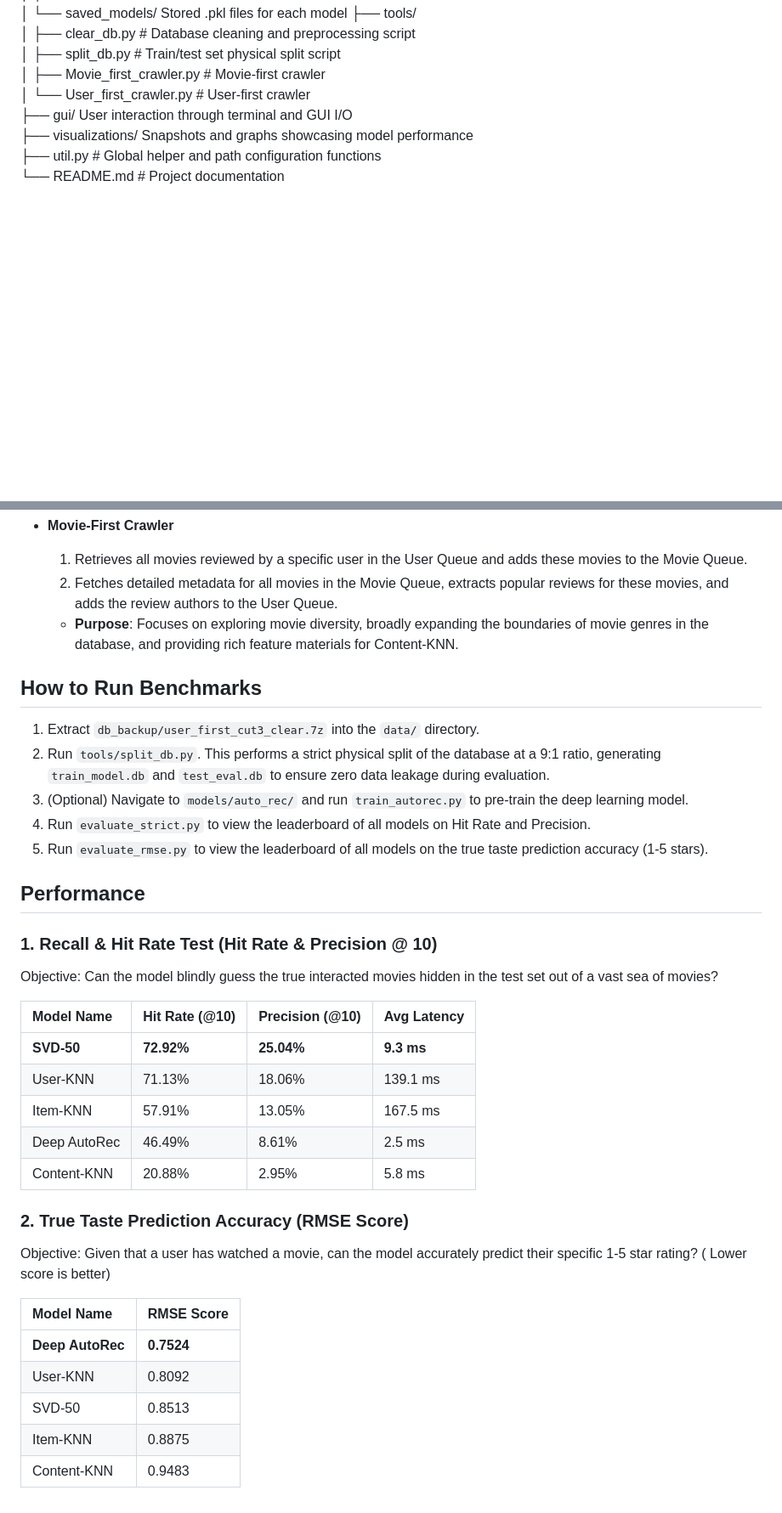
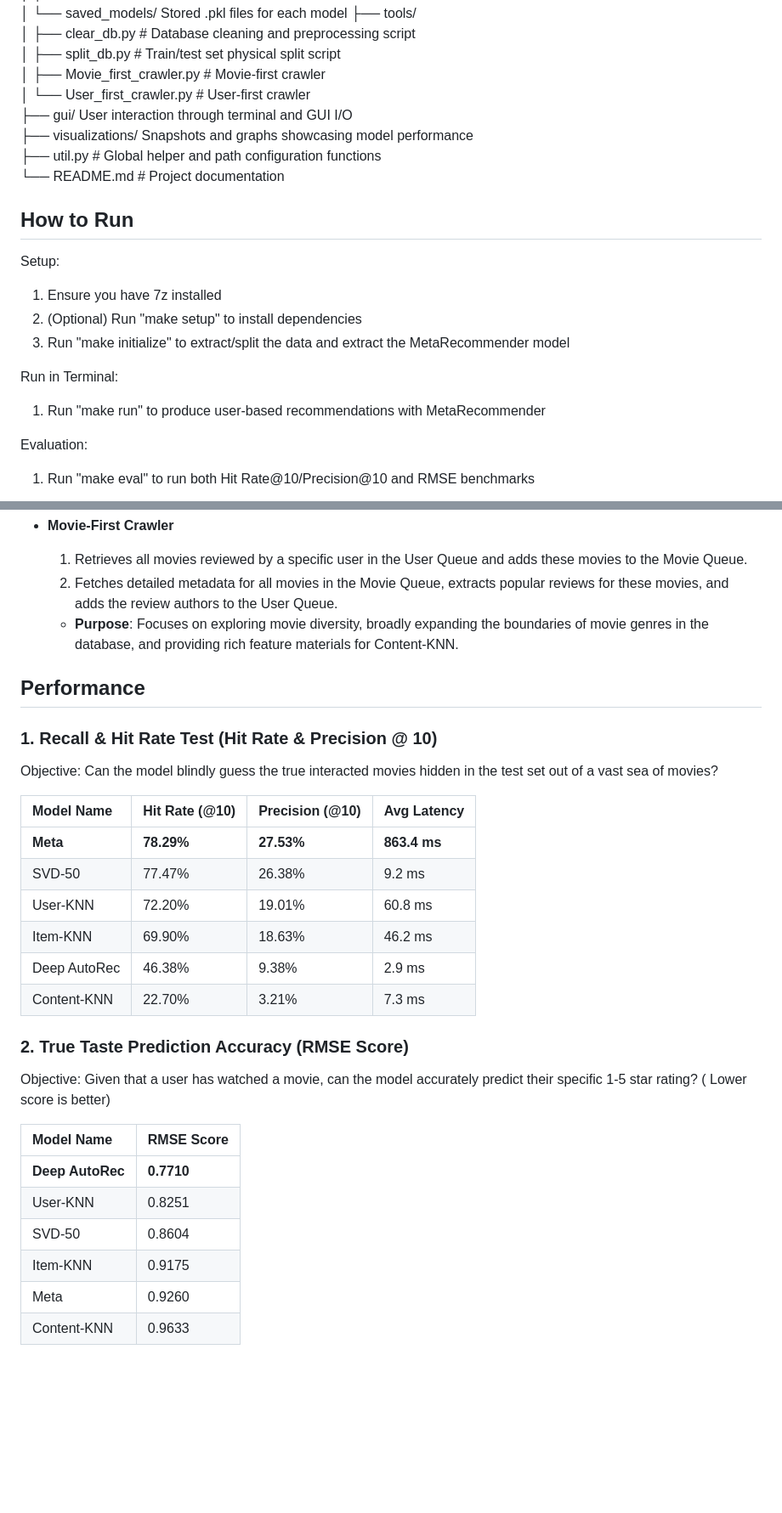
Before and after one commit to maellestromm/CineMatch, a Markdown page: README.md, 2 parts joined by grey strips. Shown at 85% size. Rendered like a GitHub page; blank space fills up the shorter version.

```diff
--- a/README.md
+++ b/README.md
@@ -31,3 +31,17 @@ scipy~=1.17.1.0
 ├── visualizations/ Snapshots and graphs showcasing model performance\
 ├── util.py # Global helper and path configuration functions\
 └── README.md # Project documentation
+
+## How to Run
+
+Setup:
+1. Ensure you have 7z installed
+2. (Optional) Run "make setup" to install dependencies
+3. Run "make initialize" to extract/split the data and extract the MetaRecommender model
+
+Run in Terminal:
+1. Run "make run" to produce user-based recommendations with MetaRecommender
+
+Evaluation:
+1. Run "make eval" to run both Hit Rate@10/Precision@10 and RMSE benchmarks
+
@@ -93,15 +108,6 @@ fetching:
     * **Purpose**: Focuses on exploring movie diversity, broadly expanding the boundaries of movie genres in the
       database, and providing rich feature materials for Content-KNN.
 
-## How to Run Benchmarks
-
-1. Extract `db_backup/user_first_cut3_clear.7z` into the `data/` directory.
-2. Run `tools/split_db.py`. This performs a strict physical split of the database at a 9:1 ratio, generating
-   `train_model.db` and `test_eval.db` to ensure zero data leakage during evaluation.
-3. (Optional) Navigate to `models/auto_rec/` and run `train_autorec.py` to pre-train the deep learning model.
-4. Run `evaluate_strict.py` to view the leaderboard of all models on Hit Rate and Precision.
-5. Run `evaluate_rmse.py` to view the leaderboard of all models on the true taste prediction accuracy (1-5 stars).
-
 ## Performance
 
 ### 1. Recall & Hit Rate Test (Hit Rate & Precision @ 10)
@@ -110,11 +116,12 @@ Objective: Can the model blindly guess the true interacted movies hidden in the
 
 | Model Name   | Hit Rate (@10) | Precision (@10) | Avg Latency |
 |:-------------|:---------------|:----------------|:------------|
-| **SVD-50**   | **72.92%**     | **25.04%**      | **9.3 ms**  |
-| User-KNN     | 71.13%         | 18.06%          | 139.1 ms    |
-| Item-KNN     | 57.91%         | 13.05%          | 167.5 ms    |
-| Deep AutoRec | 46.49%         | 8.61%           | 2.5 ms      |
-| Content-KNN  | 20.88%         | 2.95%           | 5.8 ms      |
+| **Meta**     | **78.29%**     | **27.53%**      | **863.4 ms**|
+| SVD-50       | 77.47%         | 26.38%          | 9.2 ms      |
+| User-KNN     | 72.20%         | 19.01%          | 60.8 ms     |
+| Item-KNN     | 69.90%         | 18.63%          | 46.2 ms     |
+| Deep AutoRec | 46.38%         | 9.38%           | 2.9 ms      |
+| Content-KNN  | 22.70%         | 3.21%           | 7.3 ms      |
 
 ### 2. True Taste Prediction Accuracy (RMSE Score)
 
@@ -123,8 +130,9 @@ Lower score is better)
 
 | Model Name       | RMSE Score |
 |:-----------------|:-----------|
-| **Deep AutoRec** | **0.7524** |
-| User-KNN         | 0.8092     |
-| SVD-50           | 0.8513     |
-| Item-KNN         | 0.8875     |
-| Content-KNN      | 0.9483     |
+| **Deep AutoRec** | **0.7710** |
+| User-KNN         | 0.8251     |
+| SVD-50           | 0.8604     |
+| Item-KNN         | 0.9175     |
+| Meta             | 0.9260     |
+| Content-KNN      | 0.9633     |
```
Also changed, not shown: other parts of README.md (+1 -0 lines).
